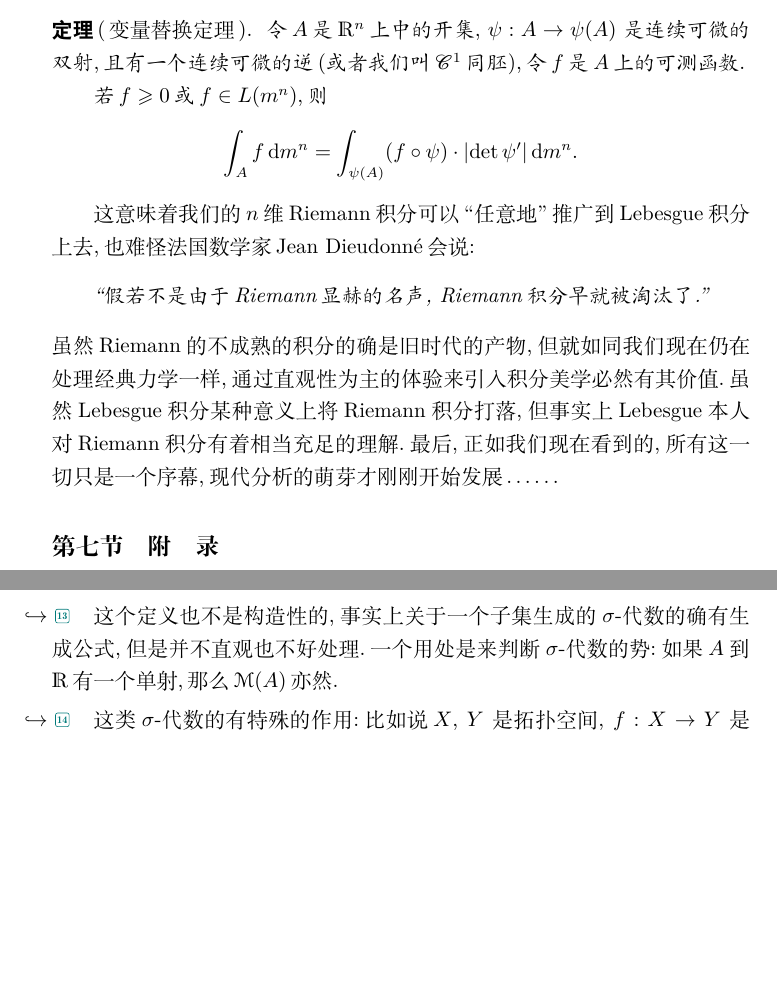
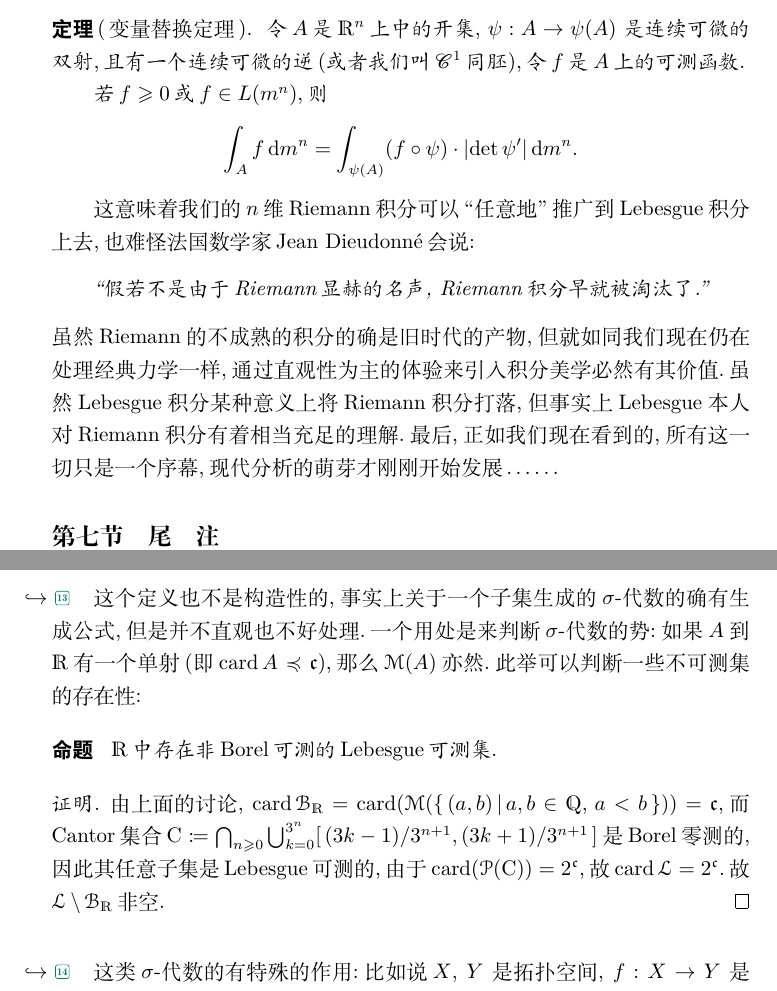
Before and after one commit to InnocentFIVE/I-Measure, a LaTeX document (我测!——度量世界.tex, which reads endnotes.tex): two parts of pages 26 and 30 of 41 before the commit and two parts of pages 26 and 28 of 41 after it, joined at a grey line, cut so that both start at the same text, the shorter picture padded with empty space. The pictures show the PDF file 我测!——度量世界.pdf that the author committed with the source.

Commit message:
整理桌面

```diff
--- a/endnotes.tex
+++ b/endnotes.tex
@@ -35,22 +35,29 @@
     事实上大家都承认.
 \end{alterendnote}
 \begin{alterendnote}
-    为什么是 $\sigma $? 事实上, $\sigma $(或S) 代表德语中的 Summe(求和), 或者对集合的求和(并), 而反之 $\delta $(或D) 来自德语 Durchschnitt(交). 更一般地, 我们用``$\sigma $-''表示可数求和, 比如拓扑空间 $X$ 若是可数个紧集之并, 则称其是\;$\sigma$-紧的.
+    为什么是 $\sigma $? 事实上, $\sigma $(或S) 代表德语中的 Summe(求和), 或者对集合的求和(并), 而反之 $\delta $(或D) 来自德语 Durchschnitt(交). 更一般地, 我们用``$\sigma $-''表示可数求和, 比如拓扑空间 $X$ 若是可数个紧集之并, 则称其是$\sigma$-紧的.
 \end{alterendnote}
 \begin{alterendnote}
-    当然还有定义在其他结构上的测度, 不过\;$\sigma $-代数是最容易处理的.
+    当然还有定义在其他结构上的测度, 不过$\sigma $-代数是最容易处理的.
 \end{alterendnote}
 \begin{alterendnote}
     有的书将其称作``可测空间'', 不过这个称呼看上去有点误导性.
 \end{alterendnote}
 \begin{alterendnote}
-    这个定义也不是构造性的, 事实上关于一个子集生成的\;$\sigma $-代数的确有生成公式, 但是并不直观也不好处理. 一个用处是来判断\;$\sigma $-代数的势: 如果 $A$ 到 $\mathbb R$ 有一个单射, 那么 $\mathcal M(A)$ 亦然.
+    这个定义也不是构造性的, 事实上关于一个子集生成的$\sigma $-代数的确有生成公式, 但是并不直观也不好处理. 一个用处是来判断$\sigma $-代数的势: 如果 $A$ 到 $\mathbb R$ 有一个单射(即$\operatorname{card}A\preccurlyeq \mathfrak c$), 那么 $\mathcal M(A)$ 亦然. 此举可以判断一些不可测集的存在性:
+    \begin{prop}
+        $\mathbb R$中存在非Borel可测的Lebesgue可测集.
+    \end{prop}
+    \begin{proof}
+        由上面的讨论, $\operatorname{card} \mathcal B_{\mathbb R}=\operatorname{card}(\mathcal M(\set{(a,b)\given a,b\in\mathbb Q,\,a<b}))=\mathfrak c$, 而Cantor集合
+        $\mathrm C\coloneqq \bigcap_{n\geqslant 0}\bigcup_{k=0}^{3^n}[\,(3k-1) / 3^{n+1},(3k+1) / 3^{n+1}\,]$
+        是Borel零测的, 因此其任意子集是Lebesgue可测的, 由于$\operatorname{card}(\mathcal P(\mathrm C))=2^{\mathfrak c}$, 故$\operatorname{card}\mathcal L=2^{\mathfrak c}$. 故$\mathcal L\setminus \mathcal B_{\mathbb R}$非空.
+    \end{proof}
 \end{alterendnote}
 \begin{alterendnote}
-    这类\;$\sigma $-代数的有特殊的作用: 比如说 $X$, $Y$ 是拓扑空间, $f:X\to Y$ 是同胚, 那么我们清楚 $f$ 诱导了 $X$, $Y$ 开集间的一一对应. 同时也诱导了 $\mathcal B_X$, $\mathcal B_Y$ 中集合(称为 Borel 集)的一一对应. 或者, 因为神说``\emph{开集要是可测的}''. 于是就有了 Borel\;$\sigma $-代数. 另外地, 由于还有 Baire $\sigma $-代数, 因此我们有时会记 Borel $\sigma $-代数为 $\mathcal{B}_{\mathrm{orel}}(X)$.
+    这类$\sigma $-代数的有特殊的作用: 比如说 $X$, $Y$ 是拓扑空间, $f:X\to Y$ 是同胚, 那么我们清楚 $f$ 诱导了 $X$, $Y$ 开集间的一一对应. 同时也诱导了 $\mathcal B_X$, $\mathcal B_Y$ 中集合(称为 Borel 集)的一一对应. 或者, 因为神说``\emph{开集要是可测的}''. 于是就有了 Borel $\sigma $-代数. 另外地, 由于还有 Baire $\sigma $-代数, 因此我们有时会记 Borel $\sigma $-代数为 $\mathcal{B}_{\mathrm{orel}}(X)$.
 \end{alterendnote}
 \begin{alterendnote}
     事实上这种东西叫做拓扑基(或者拓扑子基).
 \end{alterendnote}
 \begin{alterendnote}
-    可数性要求是为了防止我们超出\;$\sigma $-代数只能处理可数交并补的权限.
@@ -65,7 +73,7 @@
     如果我们考虑 Dedekind 构造实数的方式, 会发现一个数集的上确界恰好是其对应分划之并.
 \end{alterendnote}
 \begin{alterendnote}
-    如果是拓扑的话, 只考虑序列对应的``连续性''是片面的, 但由于\;$\sigma $-代数只能处理可数次交, 并, 因此考虑序列才能变得自然.
+    如果是拓扑的话, 只考虑序列对应的``连续性''是片面的, 但由于$\sigma $-代数只能处理可数次交, 并, 因此考虑序列才能变得自然.
 \end{alterendnote}
 \begin{alterendnote}
     这个例子来自 Giuseppe Vitali.
@@ -109,13 +117,13 @@
 \end{alterendnote}
 \begin{alterendnote}
     除了我们将要探讨的 Lebesgue 测度, 另一个著名的外测度例子是 $\mathbb R^n$ 上的 Hausdorff 测度($\operatorname{diam}$ 是球的直径):\[
-        \mathcal H^s_\delta(E)=\inf\Bigl\{ \,\sum_{j\geqslant 0}(\operatorname{diam}C_j)^s\Bigm| C_j\textit{ 是直径不大于 $\delta $ 的球体},\, E\subseteq\bigcup_{j\geqslant 0}C_k\, \Bigr\}.\]这个测度和分形维数相关, 或者我们可以称为``$s$ 维对应的\;$\delta $-外测度''. 一个例子是 Cantor 集 $C$, 令
+        \mathcal H^s_\delta(E)=\inf\Bigl\{ \,\sum_{j\geqslant 0}(\operatorname{diam}C_j)^s\Bigm| C_j\textit{ 是直径不大于 $\delta $ 的球体},\, E\subseteq\bigcup_{j\geqslant 0}C_k\, \Bigr\}.\]这个测度和分形维数相关, 或者我们可以称为``$s$ 维对应的$\delta $-外测度''. 一个例子是 Cantor 集 $\mathrm C$, 令
     \[
-        \mathcal H^s(C) = \lim_{\delta \to 0^+}\mathcal H^s_\delta(C).
+        \mathcal H^s(\mathrm C) = \lim_{\delta \to 0^+}\mathcal H^s_\delta(\mathrm C).
     \]
-    是 $C$ 对应的 $s$ 维 Hausdorff 外测度. 可以证明 $\exists t>0$,
+    是 $\mathrm C$ 对应的 $s$ 维 Hausdorff 外测度. 可以证明 $\exists t>0$,
     \[
-        \mathcal H^s(C) = \begin{cases}
+        \mathcal H^s(\mathrm C) = \begin{cases}
             \infty, & s<t, \\
             0,      & s>t.
         \end{cases}
@@ -128,10 +136,10 @@
     马后炮地说, 我们只是稍稍改了下面积的定义, 在 $s$ 扫过 $[\,0,\infty)$ 的过程中总有一个令其对应测度为有限正数(Hausdorff 维数), 而这个数的大小(当然受限于底空间的维度)可以判别所讨论集合的自相似程度与粗糙性. 更多有趣的内容见 \cite{falconer86}.
 \end{alterendnote}
 \begin{alterendnote}
-    Lebesgue 本人也给出了针对 Lebesgue 测度的可测性条件, 但和 Carathéodory 给出的不同. 事实上 Lebesgue 给出的条件非常依赖于测度的\;$\sigma $-有限性.
+    Lebesgue 本人也给出了针对 Lebesgue 测度的可测性条件, 但和 Carathéodory 给出的不同. 事实上 Lebesgue 给出的条件非常依赖于测度的$\sigma $-有限性.
 \end{alterendnote}
 \begin{alterendnote}
-    $B$ 当然可以是空集, 故 $\mathcal M\subseteq\overline{\mathcal M}$, 我们在这里跳过这个新结构是\;$\sigma $-代数的证明.
+    $B$ 当然可以是空集, 故 $\mathcal M\subseteq\overline{\mathcal M}$, 我们在这里跳过这个新结构是$\sigma $-代数的证明.
 \end{alterendnote}
 \begin{alterendnote}
     事实上也只能这样, 按照我们的理解, 零测集的子集必然零测, 故不应该通过并集影响测度.
@@ -145,7 +153,7 @@
     \[\mu^F (E)=\inf\Bigl\{ \,\sum_{j\geqslant 0}\bigl(F(b_j)-F(a_j)\bigr)\Bigm| E\subseteq\bigcup_{j\geqslant 0}(a_j,b_j\,]\, \Bigr\}.\]
     而此种情况下事实上有 $\mu ^{F_\mu}=\mu $.
 
-    考虑看起来(相比 Lebesgue 测度)不完备的 Borel\;$\sigma $-代数上的测度上的的一个重要性是很多特殊的测度的可测集都包含 $\mathcal B_{\mathbb R}$(毕竟是开集生成的\;$\sigma $-代数), 比如 Lebesgue\,--\,Stieltjes 测度. 而很多与 Lebesgue 测度相关的性质可以同样下放到一般的 Lebesgue\,--\,Stieltjes 测度上. 比如:\[\begin{aligned}
+    考虑看起来(相比 Lebesgue 测度)不完备的 Borel $\sigma $-代数上的测度上的的一个重要性是很多特殊的测度的可测集都包含 $\mathcal B_{\mathbb R}$(毕竟是开集生成的$\sigma $-代数), 比如 Lebesgue\,--\,Stieltjes 测度. 而很多与 Lebesgue 测度相关的性质可以同样下放到一般的 Lebesgue\,--\,Stieltjes 测度上. 比如:\[\begin{aligned}
             \mu (E) & =\inf\bigl\{\, \mu (A)\bigm| E\subseteq A,\,A\textit{ 是 $\mathbb R$ 中的开集}\,\bigr\}   \\
                     & = \sup\bigl\{\, \mu (A)\bigm| A\subseteq E,\,A\textit{ 是 $\mathbb R$ 中的紧集}\,\bigr\}.
         \end{aligned}\]
@@ -167,7 +175,7 @@
     证明的主要方法都是从性质良好的函数开始(比如光滑紧支函数或者速降函数), 然后(由光滑紧支函数或速降函数在可积函数空间内稠密)推广到可积函数空间, 其关键步骤是证明极大算子$\sup_{t > 0} |\int_{\mathbb R^n}\phi (y / t)f(x -y)/ t^n\d y |$或$\sup_{N \geqslant  0} |\sum_{n=-N}^N \hat f(n)\mathrm{e} ^{2\pi\mathrm{i}n x}|$的某种有界性, 从而从稠密集推广到整个度量空间(回想一下, 在稠密集上的一致连续函数可以唯一延拓到整个完备度量空间, 极大函数的有界性自然可以强烈地限制原算子的有界性, 而赋范线性空间间的线性映射有界和连续等价). 更多内容可以参考\cite{2001fourier}, 和\cite{miao2018}.
 \end{alterendnote}
 \begin{alterendnote}
-    有趣的是这件事并非那么显然, 但的确是从开区间上的性质决定了 $\mathcal L$ 中集合的性质, 这需要用到 Carathéodory 延拓定理, 大概描述的是在描述一个集合(事实上应该是代数)上的测度 $\mu $ 延拓到该集合生成的\;$\sigma $-代数上的测度 $\mu_{\sigma } $ 在 $\mu $ 是\;$\sigma $-有限的前提下, 延拓是唯一的. 故生成的\;$\sigma $-代数可由代数上的测度直接决定. 当然也可以依靠外测度的定义直接证明.
+    有趣的是这件事并非那么显然, 但的确是从开区间上的性质决定了 $\mathcal L$ 中集合的性质, 这需要用到 Carathéodory 延拓定理, 大概描述的是在描述一个集合(事实上应该是代数)上的测度 $\mu $ 延拓到该集合生成的$\sigma $-代数上的测度 $\mu_{\sigma } $ 在 $\mu $ 是$\sigma $-有限的前提下, 延拓是唯一的. 故生成的$\sigma $-代数可由代数上的测度直接决定. 当然也可以依靠外测度的定义直接证明.
 \end{alterendnote}
 \begin{alterendnote}
     正所谓``\textit{任何同函数论有关的问题都将导致同集合论有关的某些问题, 只要后面这种问题获得解决或者可能解决, 原有问题就可以随之解决或者近乎解决}.''~------René Baire
@@ -182,7 +190,7 @@
 %     一个最朴素, 直观的差距是测度上的积分对应了比Riemann积分更强的分解: 若$X=\bigcup_{\alpha \in A}U_ \alpha $, 则$f=\sum_{\alpha \in A}f\chi_{U_ \alpha }$. 直接类比Riemann积分: 其对应的是$U_ \alpha$是子区间的情形, 应此受制于连续性; 而测度上的积分只需$U_ \alpha $可测, 某种意义上会比Riemann积分更广阔些.
 % \end{alterendnote}
 \begin{alterendnote}
-    事实上我们关注的主要是函数列的上 / 下极限, 上 / 下确界, 因为按我们以前关于\;$\sigma $-代数和测度的处理, 我们只能处理可数个对象.
+    事实上我们关注的主要是函数列的上 / 下极限, 上 / 下确界, 因为按我们以前关于$\sigma $-代数和测度的处理, 我们只能处理可数个对象.
 \end{alterendnote}
 \begin{alterendnote}
     我们在这里不写\[\left| \int \psi _n\d \mu-\!\int f\d \mu  \right|\to 0. \]是为了防止 $\infty-\infty$ 的情形.
@@ -200,9 +208,9 @@
     如果你要考虑打到 $\mathbb R^n$ 之类的可测函数, 那么定义会稍稍复杂些. 我们此处不处理这些函数.
 \end{alterendnote}
 \begin{alterendnote}
-    另一个暂时性的诠释是, (若读者知晓拓扑的定义的话) $\sigma $-代数和拓扑在某种意义上有些相似: 拓扑应当对有限交与任意并封闭, 而\;$\sigma$-代数对可数交和可数并(以及补)封闭. 事实上, 两个拓扑空间 $(X,\mathcal T)$, $(Y,\mathcal P)$ 间的连续映射 $f:X\to Y$ 应满足\[\forall G\in \mathcal P,\quad f^{-1} (G)\in\mathcal T.\]此与可测空间间的可测函数相对应\[f:(X,\mathcal M_1)\to (Y,\mathcal M_2),\quad \forall A\in\mathcal M_2,\quad f^{-1} (A)\in\mathcal M_1.\]因此广泛点说, 可测函数是保持两个可测空间的\;$\sigma $-代数上结构的映射, 或者称为可测空间组成的范畴之态射, 如同连续映射对拓扑空间, 全纯函数对复空间一般.
+    另一个暂时性的诠释是, (若读者知晓拓扑的定义的话) $\sigma $-代数和拓扑在某种意义上有些相似: 拓扑应当对有限交与任意并封闭, 而$\sigma$-代数对可数交和可数并(以及补)封闭. 事实上, 两个拓扑空间 $(X,\mathcal T)$, $(Y,\mathcal P)$ 间的连续映射 $f:X\to Y$ 应满足\[\forall G\in \mathcal P,\quad f^{-1} (G)\in\mathcal T.\]此与可测空间间的可测函数相对应\[f:(X,\mathcal M_1)\to (Y,\mathcal M_2),\quad \forall A\in\mathcal M_2,\quad f^{-1} (A)\in\mathcal M_1.\]因此广泛点说, 可测函数是保持两个可测空间的$\sigma $-代数上结构的映射, 或者称为可测空间组成的范畴之态射, 如同连续映射对拓扑空间, 全纯函数对复空间一般.
 
-    另外地, 看上去\;$\sigma $-代数像是在拓扑的定义上稍作修改, 而我们自然关心这种修改会让其各自对应的``保持结构的映射''改变多少, 也即连续映射与可测映射的关系. 一个著名的定理是 Luzin 定理:
+    另外地, 看上去$\sigma $-代数像是在拓扑的定义上稍作修改, 而我们自然关心这种修改会让其各自对应的``保持结构的映射''改变多少, 也即连续映射与可测映射的关系. 一个著名的定理是 Luzin 定理:
     \begin{theorem}[Luzin]
         对于 $[\,a,b\,]$ 上的可测函数 $f$, 对任意 $\varepsilon>0$, $\exists E_\varepsilon\subset[\,a,b\,]$ 且 $m(E_\varepsilon)<\varepsilon$, $f$ 在 $[\,a,b\,]\setminus E_\varepsilon$ 上连续.
     \end{theorem}
@@ -210,26 +218,26 @@
     \[
         \mathcal T(A) = \textit{包含 $A$ 的最小拓扑} = \bigcap_{T,\textit{拓扑}\atop A\subset T}T,\quad A\subset\mathcal P(X)
         .\]
-    不过拓扑的生成与\;$\sigma $-代数的生成有相当大的区别: 最大的区别来自拓扑只要求有限交封闭, 因此我可以让 $A$ 中元素任意有限交得到``原子集合'', 再自由地并起来即可. 因此, 对于拓扑的生成我们有简明的公式
+    不过拓扑的生成与$\sigma $-代数的生成有相当大的区别: 最大的区别来自拓扑只要求有限交封闭, 因此我可以让 $A$ 中元素任意有限交得到``原子集合'', 再自由地并起来即可. 因此, 对于拓扑的生成我们有简明的公式
     \[
-        \mathcal S(A) = \biggl\{~ G \;\biggm|\; G = \bigcap_{U\in B\atop \mkern-8mu B\subset A,\textit{有限子集}\mkern-8mu} U ~\biggr\},\quad \mathcal T(A) = \biggl\{~ H \;\biggm|\; H = \bigcup_{G\in B\atop B\subset \mathcal S(A)} G ~\biggr\}
+        \mathcal S(A) = \biggl\{~ G \biggm| G = \bigcap_{U\in B\atop \mkern-8mu B\subset A,\textit{有限子集}\mkern-8mu} U ~\biggr\},\quad \mathcal T(A) = \biggl\{~ H \biggm| H = \bigcup_{G\in B\atop B\subset \mathcal S(A)} G ~\biggr\}
         .\]
     或者
     \[
-        \mathcal T(A) = \biggl\{~\bigcup_{\textit{任意}}\bigcap_{\textit{有限}} G\;\biggm|\; G\in A  ~\biggr\}
+        \mathcal T(A) = \biggl\{~\bigcup_{\textit{任意}}\bigcap_{\textit{有限}} G\biggm| G\in A  ~\biggr\}
         .\]
-    而\;$\sigma $-代数的生成公式则要复杂许多.
+    而$\sigma $-代数的生成公式则要复杂许多.
 
-    最后一个例子是乘积\;$\sigma $-代数: $\{\mathcal M_ \alpha\}_{\alpha\in A}$ 是\;$\sigma $-代数族, 则乘积\;$\sigma $-代数规定为 $\prod_{\alpha\in A}X_\alpha$ 上令投影映射 $\pi_\alpha$ 可测的最小\;$\sigma $-代数 $\bigotimes_{\alpha\in A}\mathcal M_\alpha$. 因为在前面说过, $\pi_\alpha$ 作为标准的投影映射必然是要保持\;$\sigma $-代数上结构才行, 也即是可测, 而最小\;$\sigma $-代数是因为最大\;$\sigma $-代数 $\mathcal P(\prod_{\alpha\in A}X_\alpha)$ 是平凡的. 一言蔽之:
+    最后一个例子是乘积$\sigma $-代数: $\{\mathcal M_ \alpha\}_{\alpha\in A}$ 是$\sigma $-代数族, 则乘积$\sigma $-代数规定为 $\prod_{\alpha\in A}X_\alpha$ 上令投影映射 $\pi_\alpha$ 可测的最小$\sigma $-代数 $\bigotimes_{\alpha\in A}\mathcal M_\alpha$. 因为在前面说过, $\pi_\alpha$ 作为标准的投影映射必然是要保持$\sigma $-代数上结构才行, 也即是可测, 而最小$\sigma $-代数是因为最大$\sigma $-代数 $\mathcal P(\prod_{\alpha\in A}X_\alpha)$ 是平凡的. 一言蔽之:
     \[
         \begin{aligned}
             \pi_\alpha \textit{ 可测} & \implies E_\alpha\in\mathcal M_\alpha, \quad\pi _\alpha^{-1} (E_\alpha) \in \bigotimes_{\alpha\in A}\mathcal M_\alpha                                               \\
                                       & \implies \bigotimes_{\alpha\in A}\mathcal M_\alpha = \mathcal M( \{\, \pi _\alpha^{-1} (E_\alpha) \mid E_\alpha\in \mathcal M_\alpha,\,\forall \alpha\in A\, \}  ).
         \end{aligned}
     \]
-    而此与乘积拓扑 $\mathcal T (\{\,\bigcap_{\alpha\in B\atop B\subset A,\textit{有限子集}\mkern-8mu} \pi _\alpha^{-1} (E_\alpha) \mid E_\alpha~\textit{是}~X_\alpha \textit{ 中开集}\,\})$ 的构造不谋而合. 乘积\;$\sigma $-代数的一个作用是讨论 $\mathbb R^n$ 中的 Lebesgue 可测集, 事实上 $\mathcal L^n = \overline{\prod_{j=1}^n\mathcal L}$. 也即是在 $\mathbb R$ 的 Lebesgue 可测集乘积 $n$ 次后的完备化, 至于其对应的 Lebesgue 测度, 可由在矩形上的处理 $m^n(\prod_{j=1}^n (a_j,b_j\,]) = \prod_{j=1}^n(b_j-a_j)$ 延拓至 $\overline{\prod_{j=1}^n\mathcal L}$ 得到(事实上我们当然可以一步到位直接延拓到最大的那个\;$\sigma $-代数, 但考虑乘积拓扑可以通过完备化的方式让我们对可测集的构造有更深的理解, 因此\hyperref[AcupN]{正规性}对 $\mathbb R^n$ 中的 Lebesgue 测度也是成立的).
+    而此与乘积拓扑 $\mathcal T (\{\,\bigcap_{\alpha\in B\atop B\subset A,\textit{有限子集}\mkern-8mu} \pi _\alpha^{-1} (E_\alpha) \mid E_\alpha~\textit{是}~X_\alpha \textit{ 中开集}\,\})$ 的构造不谋而合. 乘积$\sigma $-代数的一个作用是讨论 $\mathbb R^n$ 中的 Lebesgue 可测集, 事实上 $\mathcal L^n = \overline{\prod_{j=1}^n\mathcal L}$. 也即是在 $\mathbb R$ 的 Lebesgue 可测集乘积 $n$ 次后的完备化, 至于其对应的 Lebesgue 测度, 可由在矩形上的处理 $m^n(\prod_{j=1}^n (a_j,b_j\,]) = \prod_{j=1}^n(b_j-a_j)$ 延拓至 $\overline{\prod_{j=1}^n\mathcal L}$ 得到(事实上我们当然可以一步到位直接延拓到最大的那个$\sigma $-代数, 但考虑乘积拓扑可以通过完备化的方式让我们对可测集的构造有更深的理解, 因此\hyperref[AcupN]{正规性}对 $\mathbb R^n$ 中的 Lebesgue 测度也是成立的).
 
-    至于为什么说这个诠释是暂时性的, 事实上我们可以在远弱于\;$\sigma $-代数的结构上定义测度(比如半环), 而这些结构其实与拓扑差距甚大, 因此与拓扑的类比作为引入用的暂时性例子是更合适的.
+    至于为什么说这个诠释是暂时性的, 事实上我们可以在远弱于$\sigma $-代数的结构上定义测度(比如半环), 而这些结构其实与拓扑差距甚大, 因此与拓扑的类比作为引入用的暂时性例子是更合适的.
 \end{alterendnote}
 \begin{alterendnote}
     这里的 $L$ 其实是为了纪念 Lebesgue, 即使我们并没有处理 Lebesgue 测度.
@@ -268,14 +276,14 @@
     也就是\[\nu (E)=\inf\Bigl\{ \,\sum_{j\geqslant 0}\bigl(F(a_j)-F(b_j)\bigr)\Bigm| E\subseteq\bigcup_{j\geqslant 0}(a_j,b_j\,]\, \Bigr\}\]其中 $F$ 是单增右连续函数.
 \end{alterendnote}
 \begin{alterendnote}
-    事实上, 这样的 $f$ 并不是唯一的, $f$ 自然可以在一个\;$\mu $-零测集下乱跑, 只需保证是可测的即可. 同时, 由于 $\nu $ 和 $\mu $ 都是非负的, 因此 $f$ 也是几乎处处非负的, 若要考虑 $\mathbb R$ 甚至 $\mathbb C$ 上的函数, 则须引入符号测度或复测度.
+    事实上, 这样的 $f$ 并不是唯一的, $f$ 自然可以在一个$\mu $-零测集下乱跑, 只需保证是可测的即可. 同时, 由于 $\nu $ 和 $\mu $ 都是非负的, 因此 $f$ 也是几乎处处非负的, 若要考虑 $\mathbb R$ 甚至 $\mathbb C$ 上的函数, 则须引入符号测度或复测度.
 \end{alterendnote}
 \begin{alterendnote}
-    事实上, Radon\,--\,Nikodym 定理阐明, 如果 $\nu$ 对 $\mu $ 绝对连续, 其中 $\nu$ 可以是一般的(正)测度, 也可以是符号测度或者复测度, $\mu $ 是正测度, 且两个测度都是\;$\sigma $-有限的, 且定义在同一个\;$\sigma $-代数上. 那么满足
+    事实上, Radon\,--\,Nikodym 定理阐明, 如果 $\nu$ 对 $\mu $ 绝对连续, 其中 $\nu$ 可以是一般的(正)测度, 也可以是符号测度或者复测度, $\mu $ 是正测度, 且两个测度都是$\sigma $-有限的, 且定义在同一个$\sigma $-代数上. 那么满足
     \[
         \nu (E) = \int_E f\d \mu
         .\]
-    的 $f$ 必然存在, 且在相差一个\;$\mu $-零测集的情形下唯一.
+    的 $f$ 必然存在, 且在相差一个$\mu $-零测集的情形下唯一.
 \end{alterendnote}
 \begin{alterendnote}
     事实上这个奇特的``测度的绝对连续''定义与函数的绝对连续之间有强烈的关联: 对于一个右连续有界变差函数 $F$(且满足 $\lim_{x\to -\infty}F(x) = 0$), 其生成的 Lebesgue\,--\,Stieltjes 测度 $\mu ^F$ 对 Lebesgue 测度绝对连续当且仅当 $F$ 在 $\mathbb R$ 上绝对连续. 至于什么是有界变差, 其实我们考虑一个(可以是不单调的)右连续函数生成的 Lebesgue\,--\,Stieltjes 测度. 我们(自然)希望有
@@ -306,12 +314,12 @@
     由于一般的有界变差函数可以由单调函数拼成, 因此这个分解也可以对一般的有界变差函数有效, 在某种意义上这属于我们对一个有界变差函数分解的最终情形.
 \end{alterendnote}
 \begin{alterendnote}
-    \label{Fubini}事实上, 这个结果也可以推广到一般的\;$\sigma $-有限测度. \par 说点题外话, 读者会发现我们列举的许多定理都要求\;$\sigma $-有限测度, 事实上在这些定理的经典证明中, 往往都是先对有限测度讨论, 然后再通过可数相加推广到\;$\sigma $-有限测度.\;$\sigma $-有限测度最著名的例子当然是 Lebesgue 测度, 非\;$\sigma $-有限测度的典例当属不可数集上的计数测度. 因此某种意义上, 计数测度虽然看起来简单, 但却与某些反例息息相关. 至于有限测度有什么优点\,$\mathinner{\ldotp \ldotp \ldotp\ldotp \ldotp \ldotp}$\,我想最直观的应当是对集列下降情形的连续性 \hyperref[测度的连续性:集列下降]{(点这儿!)}.
+    \label{Fubini}事实上, 这个结果也可以推广到一般的$\sigma $-有限测度. \par 说点题外话, 读者会发现我们列举的许多定理都要求$\sigma $-有限测度, 事实上在这些定理的经典证明中, 往往都是先对有限测度讨论, 然后再通过可数相加推广到$\sigma $-有限测度.$\sigma $-有限测度最著名的例子当然是 Lebesgue 测度, 非$\sigma $-有限测度的典例当属不可数集上的计数测度. 因此某种意义上, 计数测度虽然看起来简单, 但却与某些反例息息相关. 至于有限测度有什么优点\,$\mathinner{\ldotp \ldotp \ldotp\ldotp \ldotp \ldotp}$\,我想最直观的应当是对集列下降情形的连续性 \hyperref[测度的连续性:集列下降]{(点这儿!)}.
 \end{alterendnote}
 \begin{alterendnote}
-    Fubini\,--\,Tonelli 定理看似只是处理普通的积分换序问题------很容易和多元微积分中的 Fubini 定理类比, 但正如尾注 \ref{Fubini} 所说的, Fubini\,--\,Tonelli 定理可以推广到\;$\sigma $-有限测度的情形: 比如可数集上的计数测度.
+    Fubini\,--\,Tonelli 定理看似只是处理普通的积分换序问题------很容易和多元微积分中的 Fubini 定理类比, 但正如尾注 \ref{Fubini} 所说的, Fubini\,--\,Tonelli 定理可以推广到$\sigma $-有限测度的情形: 比如可数集上的计数测度.
     \begin{theorem}[Fubini, Tonelli]
-        令 $f$ 是测度空间 $(X,\mathcal M)$ 上的可测函数, $\mu _1$, $\dots $, $\mu _n$ 是定义在 $\mathcal M$ 上的\;$\sigma $-有限测度, 则:
+        令 $f$ 是测度空间 $(X,\mathcal M)$ 上的可测函数, $\mu _1$, $\dots $, $\mu _n$ 是定义在 $\mathcal M$ 上的$\sigma $-有限测度, 则:
 
         若 $f\geqslant 0$ 或 $f\in L(\mu_1 \times \cdots \times \mu _n)$, 则
         \[
--- a/我测!——度量世界.tex
+++ b/我测!——度量世界.tex
@@ -20,9 +20,9 @@
 \input{Chapter 4.tex}
 \input{Chapter 5.tex}
 \input{Chapter 6.tex}
+\theendnotes
+\label{innocent:endnotes}
 \input{Chapter 7.tex}
 \clearpage
-\theendnotes
-\label{innocent:endnotes}
 
 \end{document}
```
Also changed, not shown: Imeasure.cls (+1 -1 lines), 我测!——度量世界.pdf, endnotes.tex (9 more changed lines), 我测!——度量世界.tex (2 more changed lines), 3 other files.
